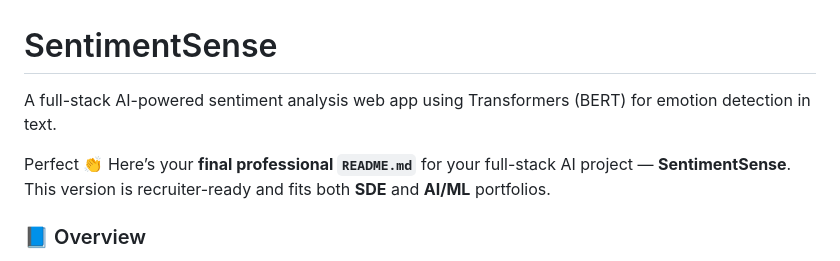
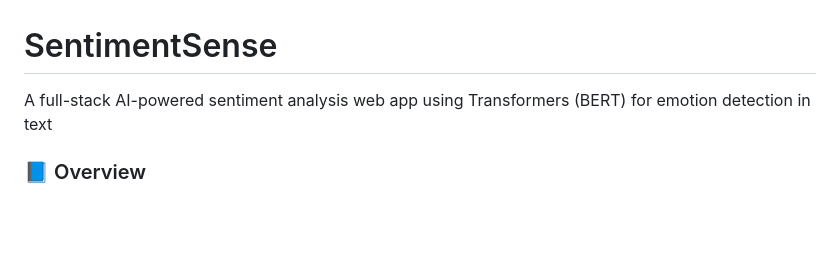
Before and after one commit to Dibyajyoti1511/SentimentSense, a Markdown page: README.md, the part around the change. GitHub-like rendering; blank space fills up the shorter version.

Commit message:
Refine README.md content for clarity
Removed unnecessary text and cleaned up the README.

```diff
--- a/README.md
+++ b/README.md
@@ -1,8 +1,5 @@
 # SentimentSense
-A full-stack AI-powered sentiment analysis web app using Transformers (BERT) for emotion detection in text.
-
-Perfect 👏 Here’s your **final professional `README.md`** for your full-stack AI project — **SentimentSense**.
-This version is recruiter-ready and fits both **SDE** and **AI/ML** portfolios.
+A full-stack AI-powered sentiment analysis web app using Transformers (BERT) for emotion detection in text
 
 
 
```
